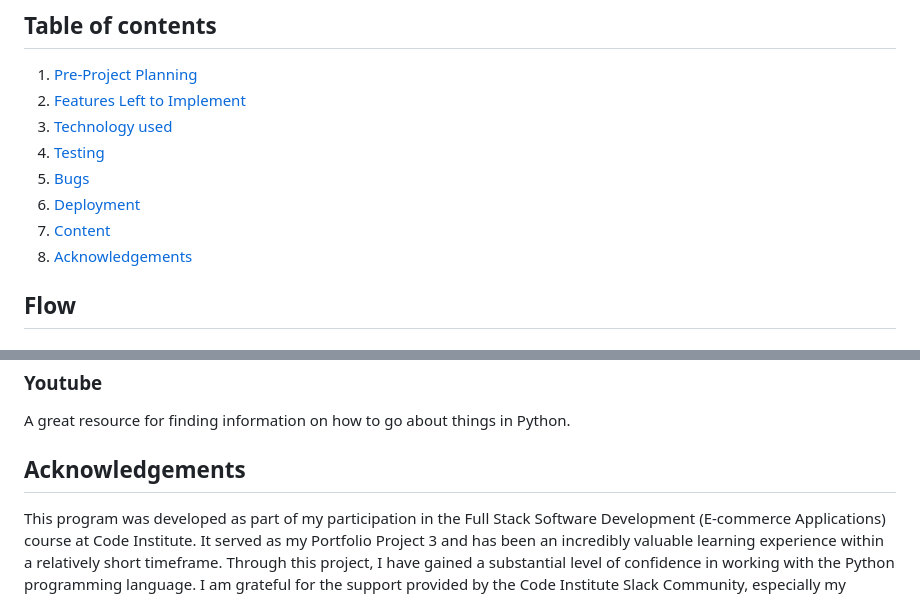
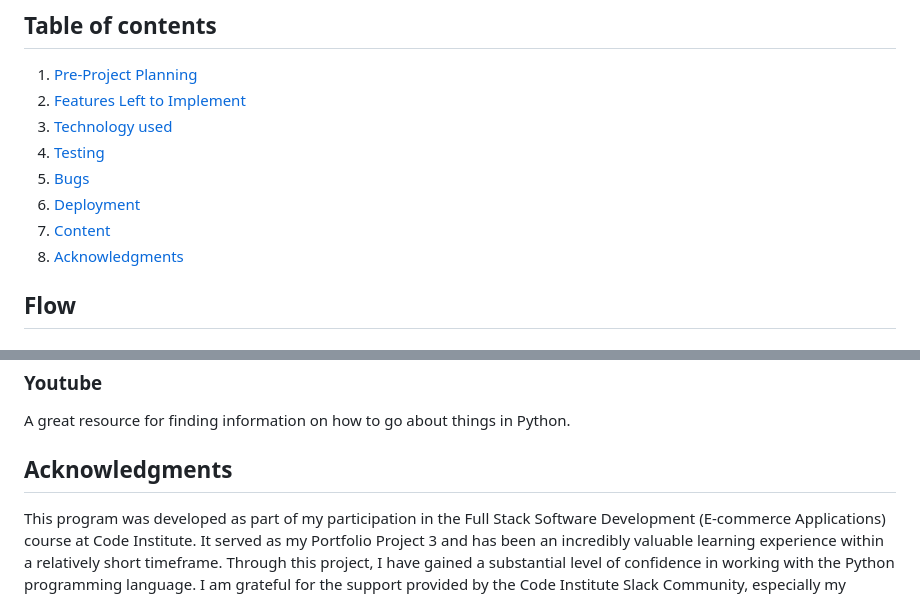
Before and after one commit to leec313/LC-Bank, a Markdown page: README.md, 2 parts joined by grey strips. Rendered like a GitHub page.

Commit message:
Readme: Spelling correction

```diff
--- a/README.md
+++ b/README.md
@@ -16,7 +16,7 @@ This application is a Python based bank account system. It allows the user to lo
  5. [ Bugs ](<#bugs>)
  6. [ Deployment](<#deployment>)
  7. [ Content](<#content--resources>)
- 8. [ Acknowledgements](<#acknowledgements>)
+ 8. [ Acknowledgments](<#acknowledgments>)
 
 
 ## Flow
@@ -441,6 +441,6 @@ Used to reference different synthax issues and various other challenging areas t
 ### Youtube
 A great resource for finding information on how to go about things in Python.
 
-## Acknowledgements
+## Acknowledgments
 
 This program was developed as part of my participation in the Full Stack Software Development (E-commerce Applications) course at Code Institute. It served as my Portfolio Project 3 and has been an incredibly valuable learning experience within a relatively short timeframe. Through this project, I have gained a substantial level of confidence in working with the Python programming language. I am grateful for the support provided by the Code Institute Slack Community, especially my group, as well as the tutors who were readily available online. Additionally, I would like to express my gratitude to my mentor, Rory Patrick Sheridan, and Cohort Facilitator Alan Bushell, for their invaluable assistance throughout my journey.
```
